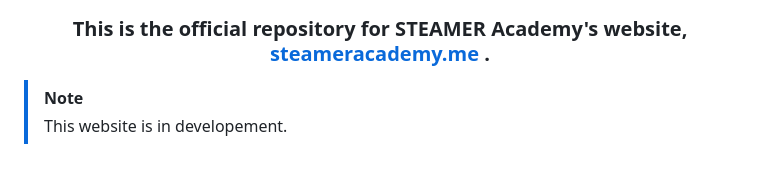
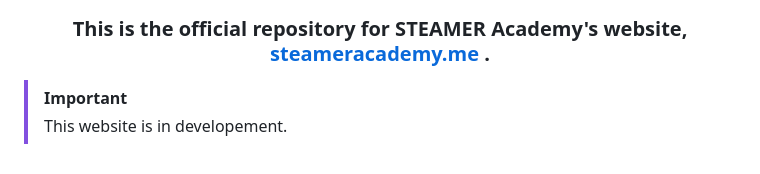
Before and after one commit to STEAMer-Academy/steamer-academy.me, a Markdown page: README.md, the part around the change. GitHub-like rendering.

```diff
--- a/README.md
+++ b/README.md
@@ -48,5 +48,5 @@
 
 <h3 align="center"> This is the official repository for STEAMER Academy's website, <a href="https://steameracademy.me//">steameracademy.me</a> .</h3>
 
-> [!Note]
+> [!IMPORTANT]
 > This website is in developement.
```
